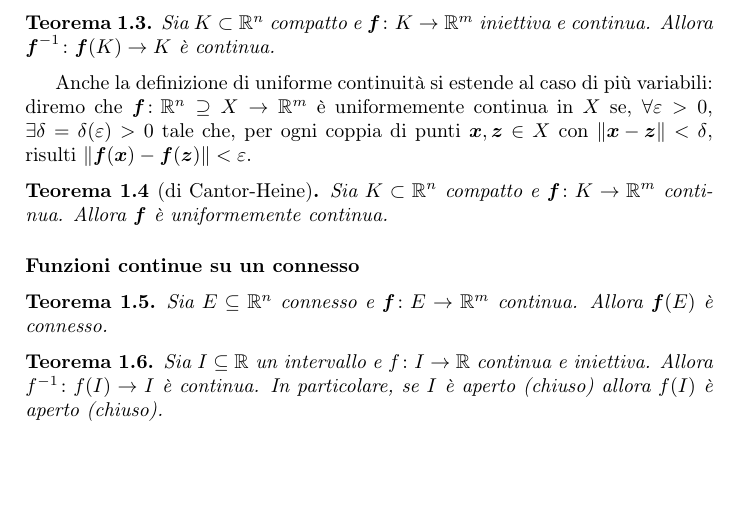
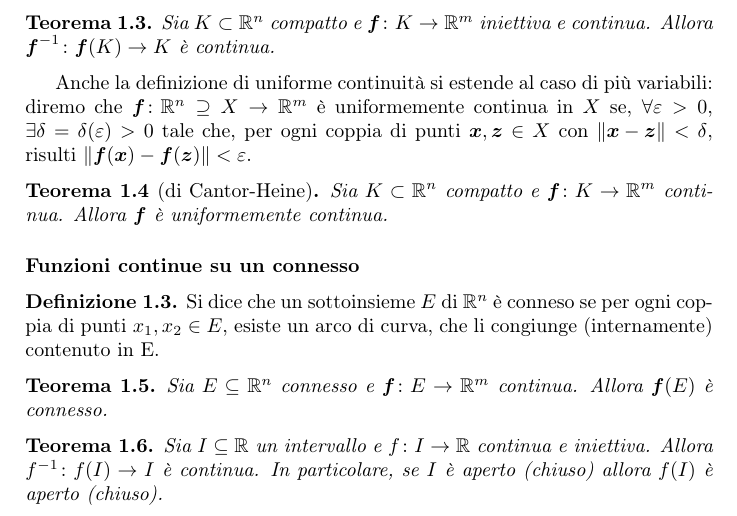
Before and after one commit to Pinzauti/analisi-matematica-2, a LaTeX book (main.tex): part of page 14 of 87, cut so that both start at the same text, the shorter picture padded with empty space. Compiled offline with pdfLaTeX.

Commit message:
Connesione per archi
Senza simboli, non so se convenga aggiungerli

```diff
--- a/main.tex
+++ b/main.tex
@@ -520,6 +520,10 @@ Anche la definizione di uniforme continuità si estende al caso di più variabil
 \end{teor}
 
 \subsubsection*{Funzioni continue su un connesso}
+
+\begin{defn}
+	Si dice che un sottoinsieme $E$ di $\mathbb{R}^n$ è conneso se per ogni coppia di punti $x_1,x_2 \in E$, esiste un arco di curva, che li congiunge (internamente) contenuto in E.
+\end{defn}
 \begin{teor}
 	Sia $E \subseteq \mathbb{R}^n$ connesso e $\vec{f}\colon E \to \mathbb{R}^m$ continua. Allora $\vec{f}(E)$ è connesso.
 \end{teor}
```
